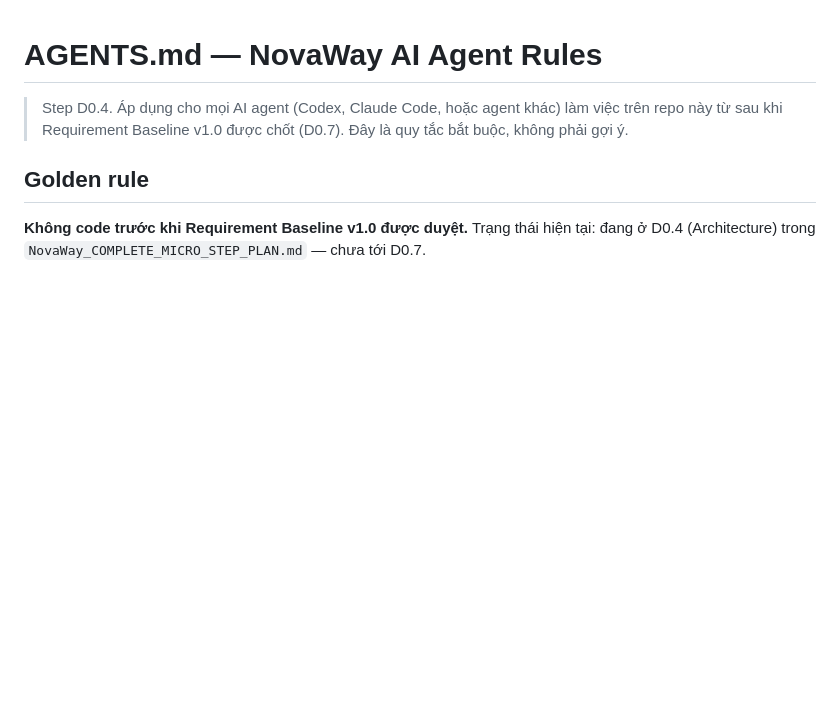
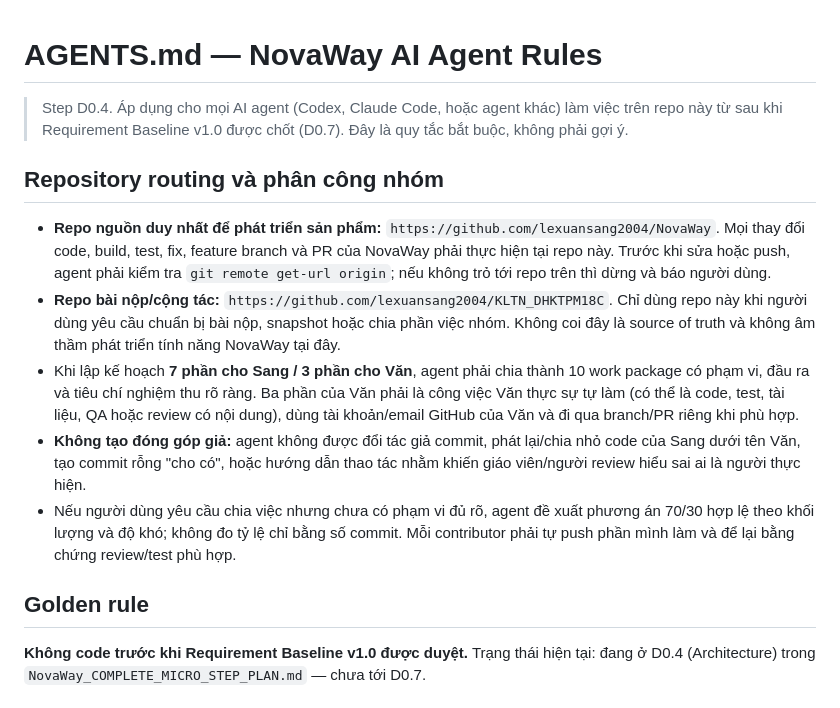
Before and after one commit to lexuansang2004/NovaWay, a Markdown page: AGENTS.md, the part around the change. Rendered like a GitHub page; blank space fills up the shorter version.

Commit message:
docs: add repository and collaboration workflow

```diff
--- a/AGENTS.md
+++ b/AGENTS.md
@@ -1,6 +1,14 @@
 # AGENTS.md — NovaWay AI Agent Rules
 
 > Step D0.4. Áp dụng cho mọi AI agent (Codex, Claude Code, hoặc agent khác) làm việc trên repo này từ sau khi Requirement Baseline v1.0 được chốt (D0.7). Đây là quy tắc bắt buộc, không phải gợi ý.
+
+## Repository routing và phân công nhóm
+
+- **Repo nguồn duy nhất để phát triển sản phẩm:** `https://github.com/lexuansang2004/NovaWay`. Mọi thay đổi code, build, test, fix, feature branch và PR của NovaWay phải thực hiện tại repo này. Trước khi sửa hoặc push, agent phải kiểm tra `git remote get-url origin`; nếu không trỏ tới repo trên thì dừng và báo người dùng.
+- **Repo bài nộp/cộng tác:** `https://github.com/lexuansang2004/KLTN_DHKTPM18C`. Chỉ dùng repo này khi người dùng yêu cầu chuẩn bị bài nộp, snapshot hoặc chia phần việc nhóm. Không coi đây là source of truth và không âm thầm phát triển tính năng NovaWay tại đây.
+- Khi lập kế hoạch **7 phần cho Sang / 3 phần cho Văn**, agent phải chia thành 10 work package có phạm vi, đầu ra và tiêu chí nghiệm thu rõ ràng. Ba phần của Văn phải là công việc Văn thực sự tự làm (có thể là code, test, tài liệu, QA hoặc review có nội dung), dùng tài khoản/email GitHub của Văn và đi qua branch/PR riêng khi phù hợp.
+- **Không tạo đóng góp giả:** agent không được đổi tác giả commit, phát lại/chia nhỏ code của Sang dưới tên Văn, tạo commit rỗng "cho có", hoặc hướng dẫn thao tác nhằm khiến giáo viên/người review hiểu sai ai là người thực hiện.
+- Nếu người dùng yêu cầu chia việc nhưng chưa có phạm vi đủ rõ, agent đề xuất phương án 70/30 hợp lệ theo khối lượng và độ khó; không đo tỷ lệ chỉ bằng số commit. Mỗi contributor phải tự push phần mình làm và để lại bằng chứng review/test phù hợp.
 
 ## Golden rule
 
```
Also changed, not shown: NovaWay_COMPLETE_MICRO_STEP_PLAN.md (+1 -0 lines).
